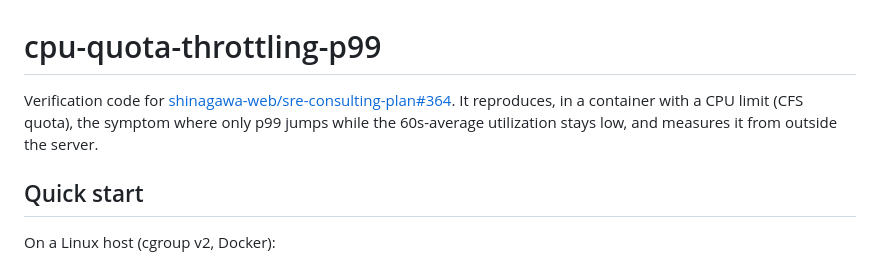
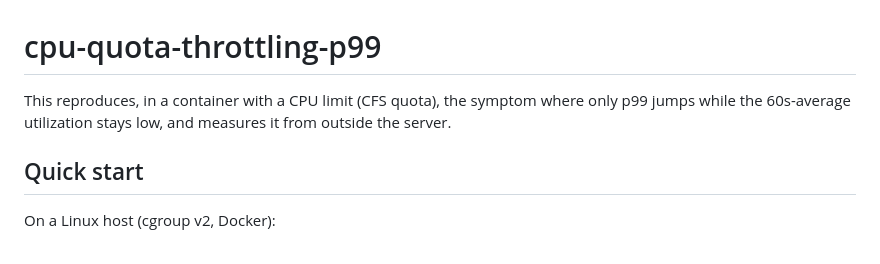
Before and after one commit to shinagawa-web/show-your-work, a Markdown page: cpu-quota-throttling-p99/README.md, the part around the change. Drawn GitHub-style.

Commit message:
Remove a link to a private repository from the cpu-quota-throttling-p99 README

```diff
--- a/cpu-quota-throttling-p99/README.md
+++ b/cpu-quota-throttling-p99/README.md
@@ -1,6 +1,6 @@
 # cpu-quota-throttling-p99
 
-Verification code for [shinagawa-web/sre-consulting-plan#364](https://github.com/shinagawa-web/sre-consulting-plan/issues/364). It reproduces, in a container with a CPU limit (CFS quota), the symptom where only p99 jumps while the 60s-average utilization stays low, and measures it from outside the server.
+This reproduces, in a container with a CPU limit (CFS quota), the symptom where only p99 jumps while the 60s-average utilization stays low, and measures it from outside the server.
 
 ## Quick start
 
```
